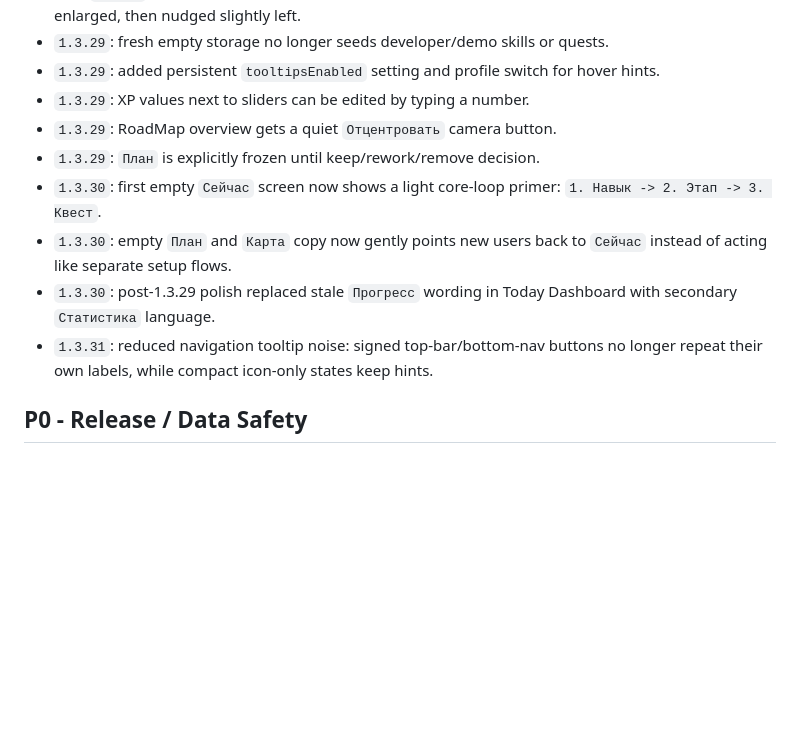
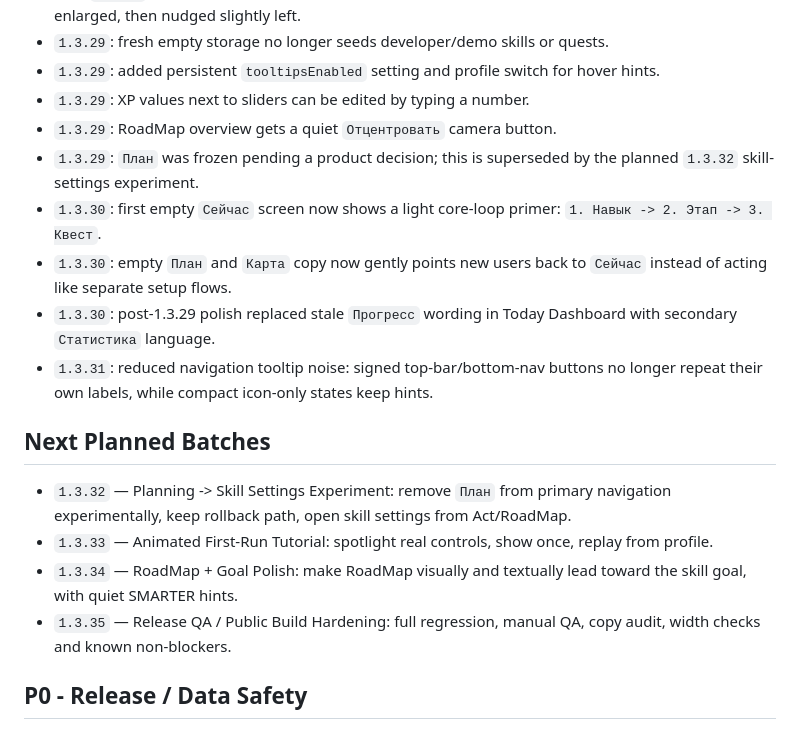
Before and after one commit to Sa1jer/gamifyed_todo_list, a Markdown page: TODO.md, the part around one of its changes. Drawn GitHub-style; blank space fills up the shorter version.

```diff
--- a/TODO.md
+++ b/TODO.md
@@ -21,11 +21,18 @@ This file tracks technical details, completed work, open tasks, and remaining wo
 - `1.3.29`: added persistent `tooltipsEnabled` setting and profile switch for hover hints.
 - `1.3.29`: XP values next to sliders can be edited by typing a number.
 - `1.3.29`: RoadMap overview gets a quiet `Отцентровать` camera button.
-- `1.3.29`: `План` is explicitly frozen until keep/rework/remove decision.
+- `1.3.29`: `План` was frozen pending a product decision; this is superseded by the planned `1.3.32` skill-settings experiment.
 - `1.3.30`: first empty `Сейчас` screen now shows a light core-loop primer: `1. Навык -> 2. Этап -> 3. Квест`.
 - `1.3.30`: empty `План` and `Карта` copy now gently points new users back to `Сейчас` instead of acting like separate setup flows.
 - `1.3.30`: post-1.3.29 polish replaced stale `Прогресс` wording in Today Dashboard with secondary `Статистика` language.
 - `1.3.31`: reduced navigation tooltip noise: signed top-bar/bottom-nav buttons no longer repeat their own labels, while compact icon-only states keep hints.
+
+## Next Planned Batches
+
+- `1.3.32` — Planning -> Skill Settings Experiment: remove `План` from primary navigation experimentally, keep rollback path, open skill settings from Act/RoadMap.
+- `1.3.33` — Animated First-Run Tutorial: spotlight real controls, show once, replay from profile.
+- `1.3.34` — RoadMap + Goal Polish: make RoadMap visually and textually lead toward the skill goal, with quiet SMARTER hints.
+- `1.3.35` — Release QA / Public Build Hardening: full regression, manual QA, copy audit, width checks and known non-blockers.
 
 ## P0 - Release / Data Safety
 
```
Also changed, not shown: other parts of TODO.md (+32 -18 lines), DESIGN.md (+28 -8 lines).
